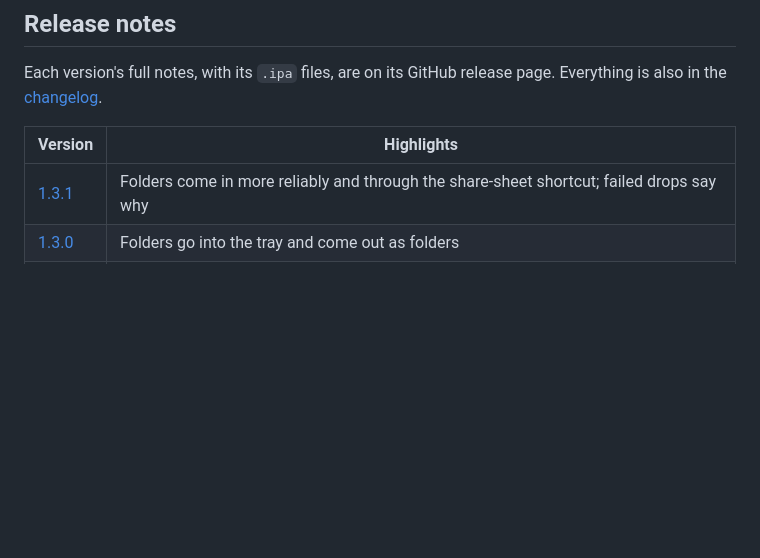
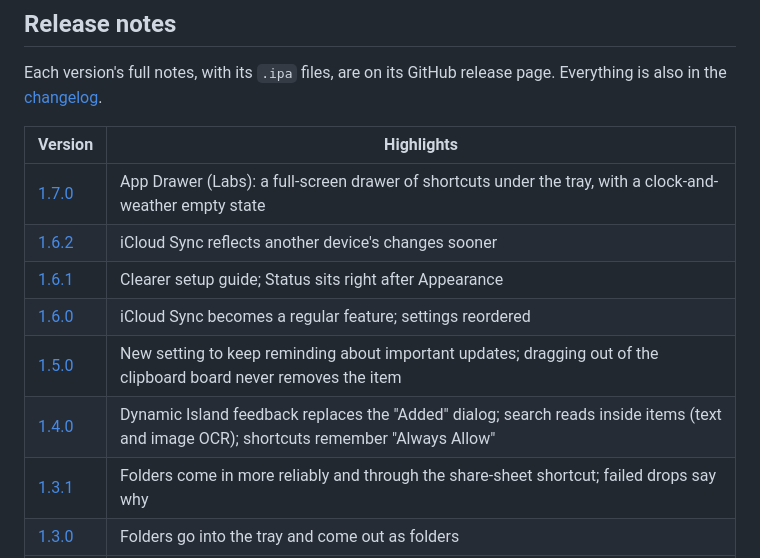
Before and after one commit to Pikare02/IslandTray, a Markdown page: README.md, the part around the change. Drawn GitHub-style; blank space fills up the shorter version.

```diff
--- a/README.md
+++ b/README.md
@@ -52,6 +52,12 @@ Each version's full notes, with its `.ipa` files, are on its GitHub release page
 
 | Version | Highlights |
 |---|---|
+| [1.7.0](https://github.com/Pikare02/IslandTray/releases/tag/v1.7.0) | App Drawer (Labs): a full-screen drawer of shortcuts under the tray, with a clock-and-weather empty state |
+| [1.6.2](https://github.com/Pikare02/IslandTray/releases/tag/v1.6.2) | iCloud Sync reflects another device's changes sooner |
+| [1.6.1](https://github.com/Pikare02/IslandTray/releases/tag/v1.6.1) | Clearer setup guide; Status sits right after Appearance |
+| [1.6.0](https://github.com/Pikare02/IslandTray/releases/tag/v1.6.0) | iCloud Sync becomes a regular feature; settings reordered |
+| [1.5.0](https://github.com/Pikare02/IslandTray/releases/tag/v1.5.0) | New setting to keep reminding about important updates; dragging out of the clipboard board never removes the item |
+| [1.4.0](https://github.com/Pikare02/IslandTray/releases/tag/v1.4.0) | Dynamic Island feedback replaces the "Added" dialog; search reads inside items (text and image OCR); shortcuts remember "Always Allow" |
 | [1.3.1](https://github.com/Pikare02/IslandTray/releases/tag/v1.3.1) | Folders come in more reliably and through the share-sheet shortcut; failed drops say why |
 | [1.3.0](https://github.com/Pikare02/IslandTray/releases/tag/v1.3.0) | Folders go into the tray and come out as folders |
 | [1.2.0](https://github.com/Pikare02/IslandTray/releases/tag/v1.2.0) | Copy from the clipboard board (tap the name, swipe right, or long-press); the island follows the share-sheet shortcut at once |
```
Also changed, not shown: README.ja.md (+6 -0 lines).
